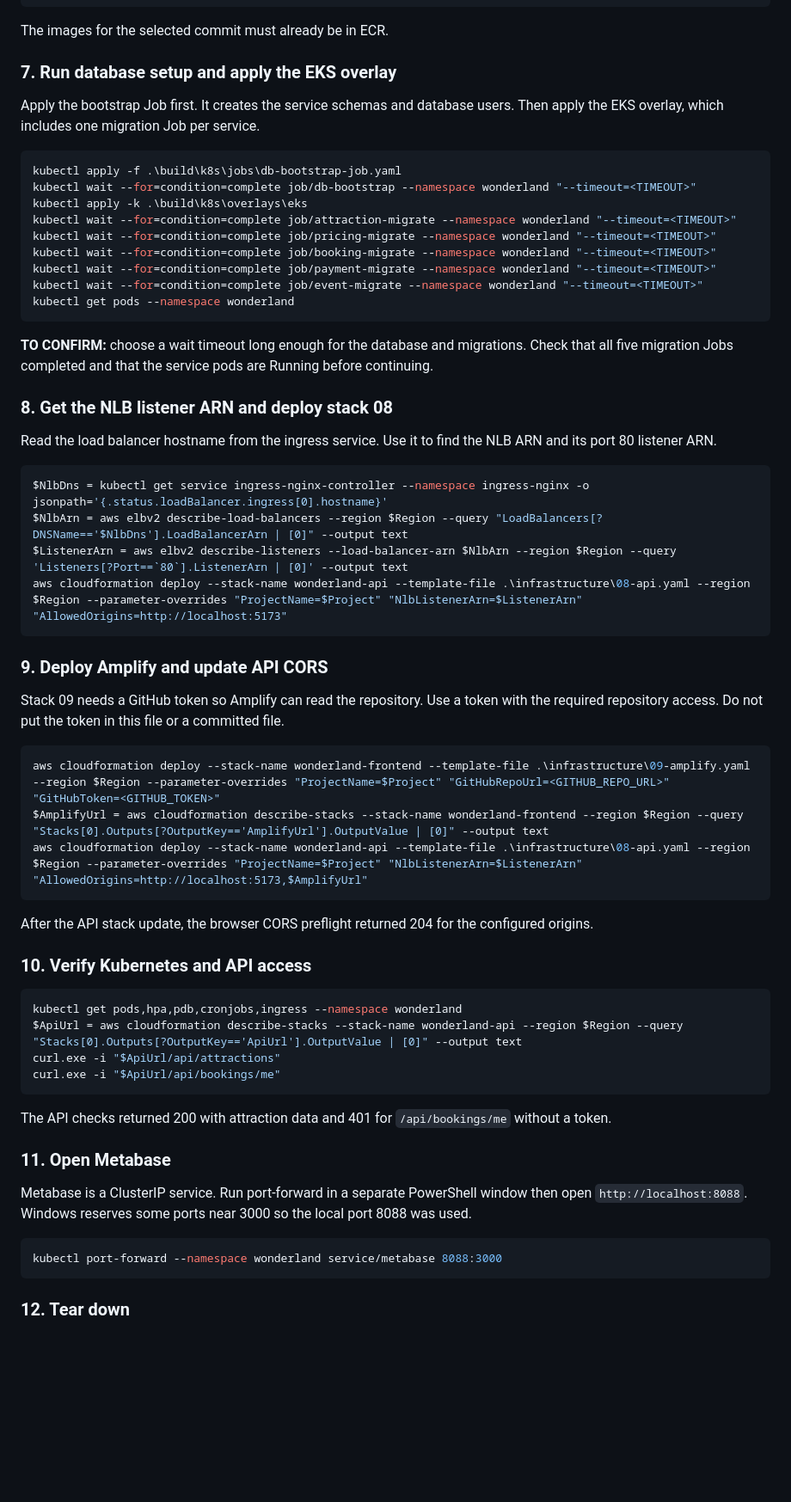
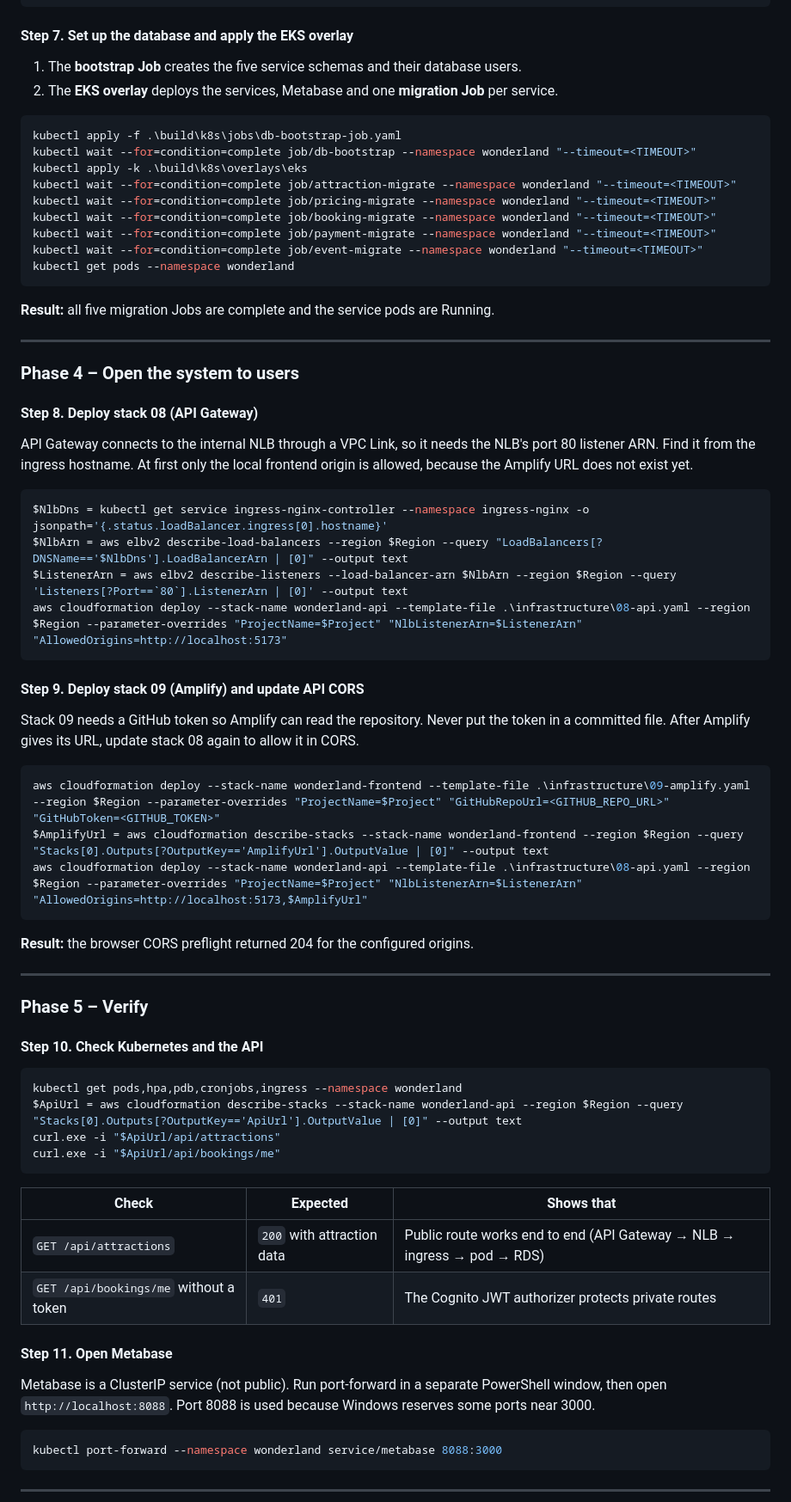
Before and after one commit to susangi/wonderland-cloud-system, a Markdown page: README.md, the part around one of its changes. Shown at 86% size. Rendered like a GitHub page; blank space fills up the shorter version.

Commit message:
docs: restructure the cloud runbook into clear phases with flow diagrams
Co-Authored-By: Claude Opus 5.5 <noreply@anthropic.com>

````diff
--- a/README.md
+++ b/README.md
@@ -193,12 +252,10 @@ Get-ChildItem .\build\k8s -Recurse -File | ForEach-Object {
 }
 ```
 
-The images for the selected commit must already be in ECR.
+#### Step 7. Set up the database and apply the EKS overlay
 
-### 7. Run database setup and apply the EKS overlay
-
-Apply the bootstrap Job first. It creates the service schemas and database users. Then
-apply the EKS overlay, which includes one migration Job per service.
+1. The **bootstrap Job** creates the five service schemas and their database users.
+2. The **EKS overlay** deploys the services, Metabase and one **migration Job** per service.
 
 ```powershell
 kubectl apply -f .\build\k8s\jobs\db-bootstrap-job.yaml
@@ -212,14 +269,17 @@ kubectl wait --for=condition=complete job/event-migrate --namespace wonderland "
 kubectl get pods --namespace wonderland
 ```
 
-**TO CONFIRM:** choose a wait timeout long enough for the database and migrations. Check
-that all five migration Jobs completed and that the service pods are Running before
-continuing.
+**Result:** all five migration Jobs are complete and the service pods are Running.
 
-### 8. Get the NLB listener ARN and deploy stack 08
+---
 
-Read the load balancer hostname from the ingress service. Use it to find the NLB ARN
-and its port 80 listener ARN.
+### Phase 4 – Open the system to users
+
+#### Step 8. Deploy stack 08 (API Gateway)
+
+API Gateway connects to the internal NLB through a VPC Link, so it needs the NLB's port 80
+listener ARN. Find it from the ingress hostname. At first only the local frontend origin is
+allowed, because the Amplify URL does not exist yet.
 
 ```powershell
 $NlbDns = kubectl get service ingress-nginx-controller --namespace ingress-nginx -o jsonpath='{.status.loadBalancer.ingress[0].hostname}'
@@ -228,10 +288,10 @@ $ListenerArn = aws elbv2 describe-listeners --load-balancer-arn $NlbArn --region
 aws cloudformation deploy --stack-name wonderland-api --template-file .\infrastructure\08-api.yaml --region $Region --parameter-overrides "ProjectName=$Project" "NlbListenerArn=$ListenerArn" "AllowedOrigins=http://localhost:5173"
 ```
 
-### 9. Deploy Amplify and update API CORS
+#### Step 9. Deploy stack 09 (Amplify) and update API CORS
 
-Stack 09 needs a GitHub token so Amplify can read the repository. Use a token with the
-required repository access. Do not put the token in this file or a committed file.
+Stack 09 needs a GitHub token so Amplify can read the repository. Never put the token in
+a committed file. After Amplify gives its URL, update stack 08 again to allow it in CORS.
 
 ```powershell
 aws cloudformation deploy --stack-name wonderland-frontend --template-file .\infrastructure\09-amplify.yaml --region $Region --parameter-overrides "ProjectName=$Project" "GitHubRepoUrl=<GITHUB_REPO_URL>" "GitHubToken=<GITHUB_TOKEN>"
@@ -239,10 +299,13 @@ $AmplifyUrl = aws cloudformation describe-stacks --stack-name wonderland-fronten
 aws cloudformation deploy --stack-name wonderland-api --template-file .\infrastructure\08-api.yaml --region $Region --parameter-overrides "ProjectName=$Project" "NlbListenerArn=$ListenerArn" "AllowedOrigins=http://localhost:5173,$AmplifyUrl"
 ```
 
-After the API stack update, the browser CORS preflight returned 204 for the configured
-origins.
+**Result:** the browser CORS preflight returned 204 for the configured origins.
 
-### 10. Verify Kubernetes and API access
+---
+
+### Phase 5 – Verify
+
+#### Step 10. Check Kubernetes and the API
 
 ```powershell
 kubectl get pods,hpa,pdb,cronjobs,ingress --namespace wonderland
@@ -251,18 +314,20 @@ curl.exe -i "$ApiUrl/api/attractions"
 curl.exe -i "$ApiUrl/api/bookings/me"
 ```
 
-The API checks returned 200 with attraction data and 401 for `/api/bookings/me` without
-a token.
+| Check | Expected | Shows that |
+|---|---|---|
+| `GET /api/attractions` | `200` with attraction data | Public route works end to end (API Gateway → NLB → ingress → pod → RDS) |
+| `GET /api/bookings/me` without a token | `401` | The Cognito JWT authorizer protects private routes |
 
-### 11. Open Metabase
+#### Step 11. Open Metabase
 
-Metabase is a ClusterIP service. Run port-forward in a separate PowerShell window then
-open `http://localhost:8088`. Windows reserves some ports near 3000 so the local port
-8088 was used.
+Metabase is a ClusterIP service (not public). Run port-forward in a separate PowerShell
+window, then open `http://localhost:8088`. Port 8088 is used because Windows reserves some
+ports near 3000.
 
 ```powershell
 kubectl port-forward --namespace wonderland service/metabase 8088:3000
 ```
 
-### 12. Tear down
+---
 
````
Also changed, not shown: other parts of README.md (+122 -47 lines).
